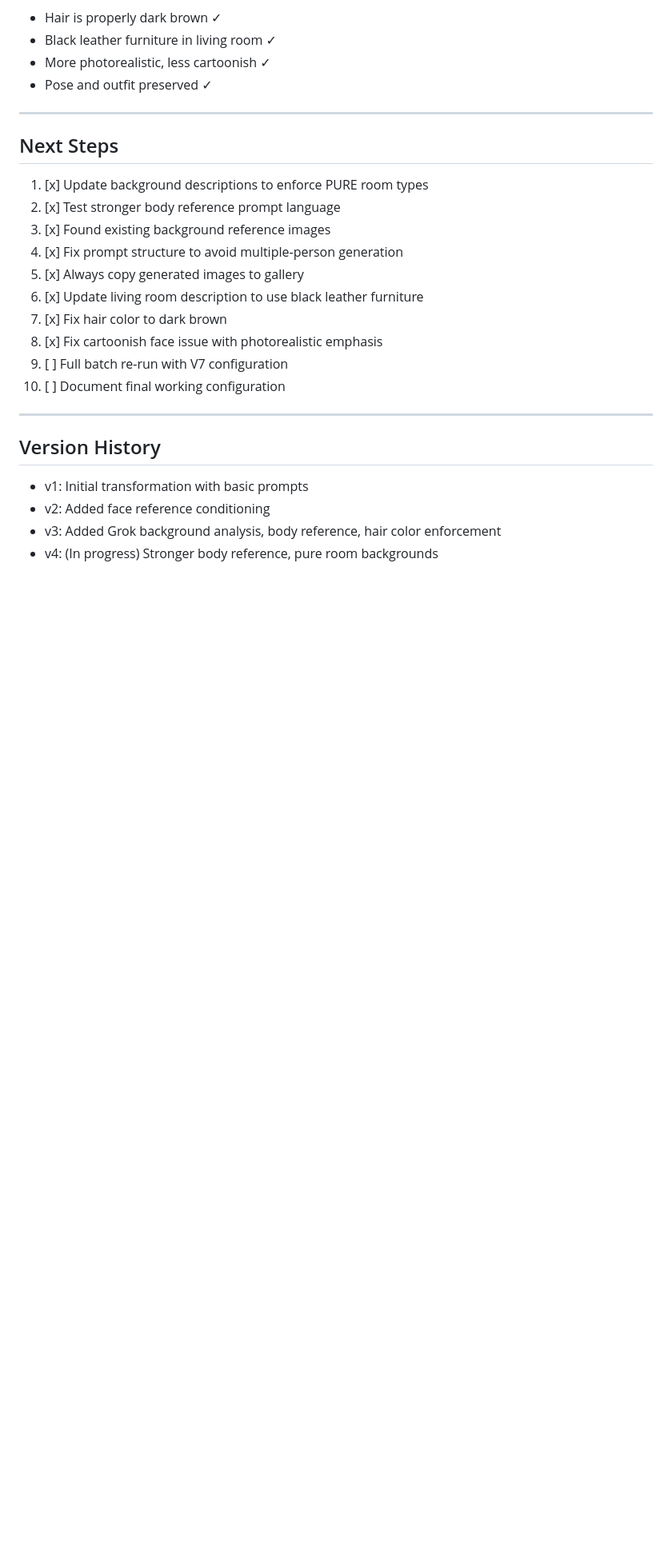
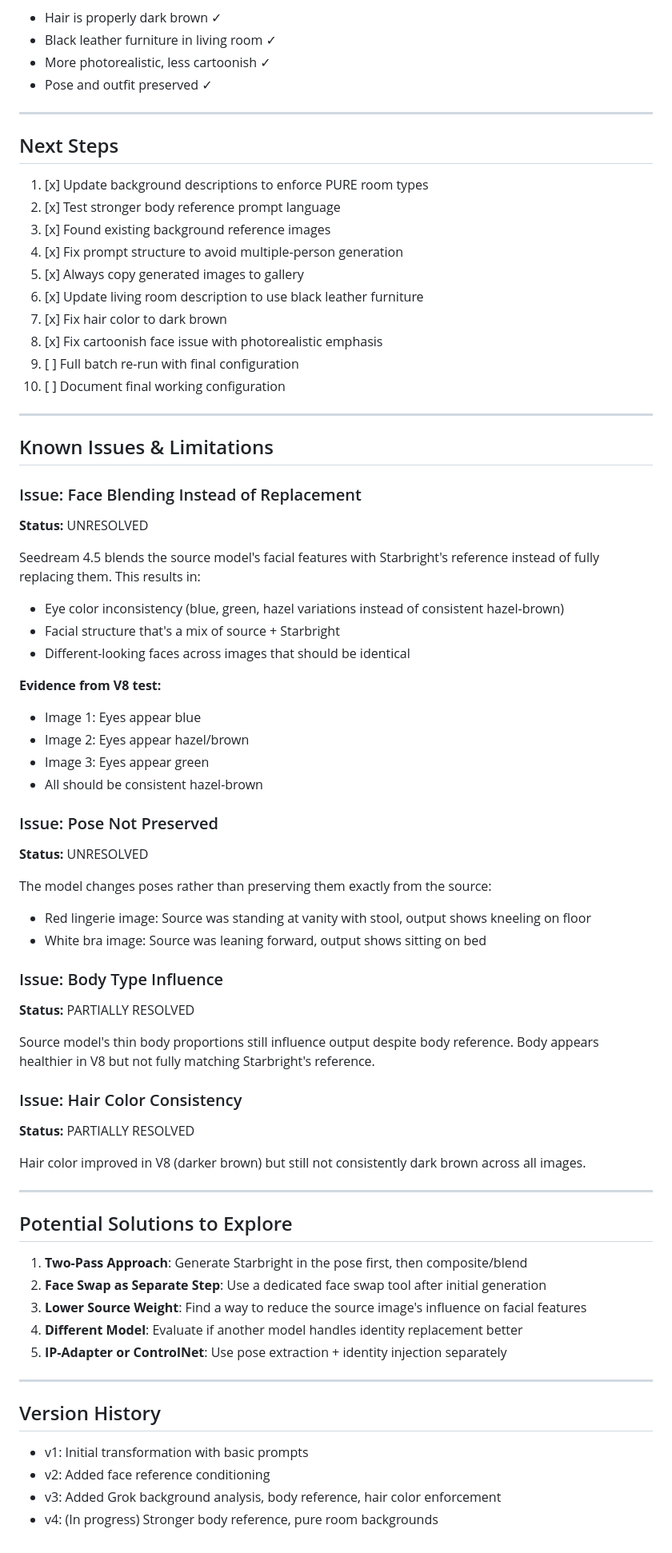
Before and after one commit to FastyFresh/AIA-Engine, a Markdown page: docs/starbright_transformation_guide.md, the part around one of its changes. Shown at 80% size. Rendered like a GitHub page; blank space fills up the shorter version.

Commit message:
Update transformation guide with current generation issues and eye color
Refine the Starbright transformation guide by correcting eye color specification to hazel-brown and documenting known issues like face blending and pose preservation, along with potential solutions.

Replit-Commit-Author: Agent
Replit-Commit-Session-Id: b8dfe3fb-032b-4011-b9e9-07e4a096d1a0
Replit-Commit-Checkpoint-Type: full_checkpoint
Replit-Commit-Event-Id: 8134daf3-f002-4e9a-94c0-da9444e75ac6
Replit-Helium-Checkpoint-Created: true

```diff
--- a/docs/starbright_transformation_guide.md
+++ b/docs/starbright_transformation_guide.md
@@ -251,8 +251,53 @@ We have dedicated background reference images for consistency:
 6. [x] Update living room description to use black leather furniture
 7. [x] Fix hair color to dark brown
 8. [x] Fix cartoonish face issue with photorealistic emphasis
-9. [ ] Full batch re-run with V7 configuration
+9. [ ] Full batch re-run with final configuration
 10. [ ] Document final working configuration
+
+---
+
+## Known Issues & Limitations
+
+### Issue: Face Blending Instead of Replacement
+**Status:** UNRESOLVED
+
+Seedream 4.5 blends the source model's facial features with Starbright's reference instead of fully replacing them. This results in:
+- Eye color inconsistency (blue, green, hazel variations instead of consistent hazel-brown)
+- Facial structure that's a mix of source + Starbright
+- Different-looking faces across images that should be identical
+
+**Evidence from V8 test:**
+- Image 1: Eyes appear blue
+- Image 2: Eyes appear hazel/brown
+- Image 3: Eyes appear green
+- All should be consistent hazel-brown
+
+### Issue: Pose Not Preserved
+**Status:** UNRESOLVED
+
+The model changes poses rather than preserving them exactly from the source:
+- Red lingerie image: Source was standing at vanity with stool, output shows kneeling on floor
+- White bra image: Source was leaning forward, output shows sitting on bed
+
+### Issue: Body Type Influence
+**Status:** PARTIALLY RESOLVED
+
+Source model's thin body proportions still influence output despite body reference. Body appears healthier in V8 but not fully matching Starbright's reference.
+
+### Issue: Hair Color Consistency
+**Status:** PARTIALLY RESOLVED
+
+Hair color improved in V8 (darker brown) but still not consistently dark brown across all images.
+
+---
+
+## Potential Solutions to Explore
+
+1. **Two-Pass Approach**: Generate Starbright in the pose first, then composite/blend
+2. **Face Swap as Separate Step**: Use a dedicated face swap tool after initial generation
+3. **Lower Source Weight**: Find a way to reduce the source image's influence on facial features
+4. **Different Model**: Evaluate if another model handles identity replacement better
+5. **IP-Adapter or ControlNet**: Use pose extraction + identity injection separately
 
 ---
 
```
Also changed, not shown: other parts of docs/starbright_transformation_guide.md (+2 -2 lines).
